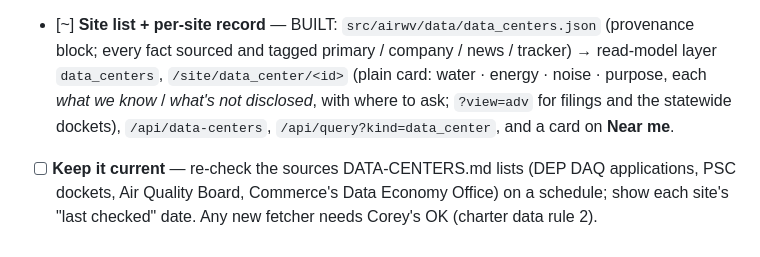
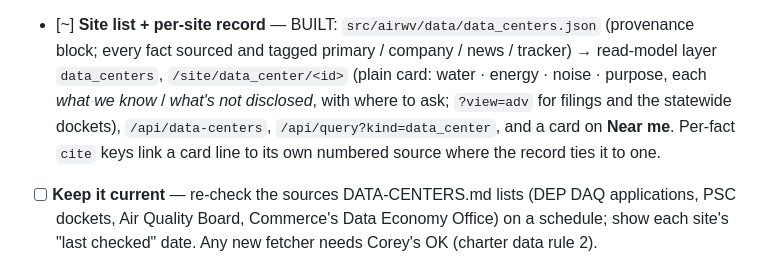
Before and after one commit to createwv/airwv, a Markdown page: ROADMAP.md, the part around the change. Drawn GitHub-style.

```diff
--- a/ROADMAP.md
+++ b/ROADMAP.md
@@ -731,6 +731,7 @@ filings, news), not a measurement, like Soil/Land above.
       `data_centers`, `/site/data_center/<id>` (plain card: water · energy · noise · purpose, each
       *what we know* / *what's not disclosed*, with where to ask; `?view=adv` for filings and the
       statewide dockets), `/api/data-centers`, `/api/query?kind=data_center`, and a card on **Near me**.
+      Per-fact `cite` keys link a card line to its own numbered source where the record ties it to one.
 - [ ] **Keep it current** — re-check the sources DATA-CENTERS.md lists (DEP DAQ applications, PSC
       dockets, Air Quality Board, Commerce's Data Economy Office) on a schedule; show each site's
       "last checked" date. Any new fetcher needs Corey's OK (charter data rule 2).
```
Also changed, not shown: docs/DATA-CENTERS.md (+8 -0 lines).
